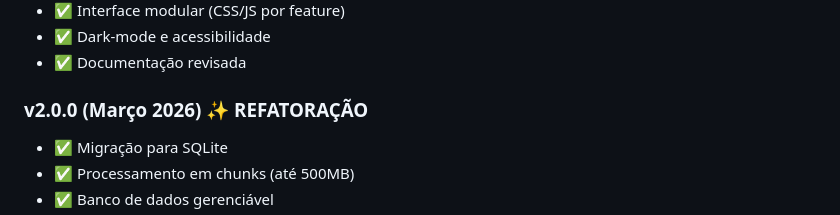
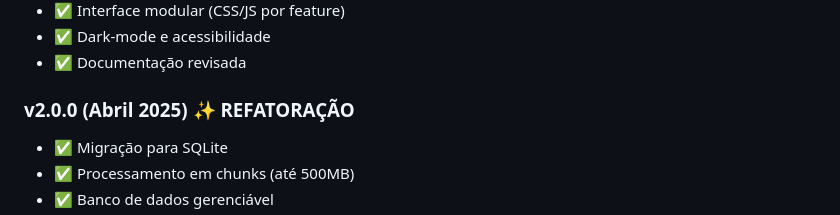
Before and after one commit to otavioaugust1/WEB_analisador_lista_espera_OCI_o, a Markdown page: README.md, the part around the change. Drawn GitHub-style.

Commit message:
version 2.4.3

```diff
--- a/README.md
+++ b/README.md
@@ -618,7 +618,7 @@ docker run -p 5000:5000 oci-analyzer
 - ✅ Dark-mode e acessibilidade
 - ✅ Documentação revisada
 
-### v2.0.0 (Março 2026) ✨ REFATORAÇÃO
+### v2.0.0 (Abril 2025) ✨ REFATORAÇÃO
 - ✅ Migração para SQLite
 - ✅ Processamento em chunks (até 500MB)
 - ✅ Banco de dados gerenciável
```
